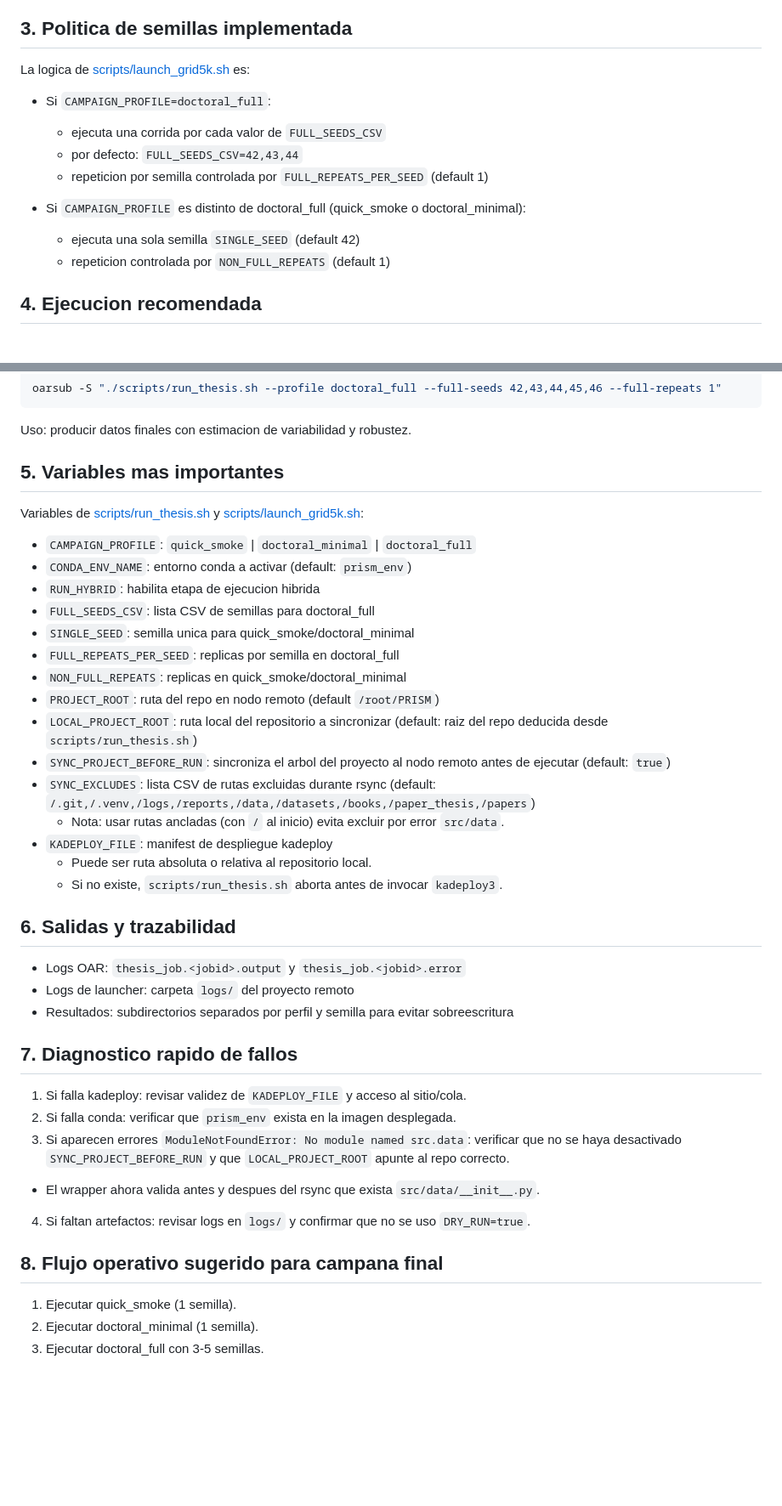
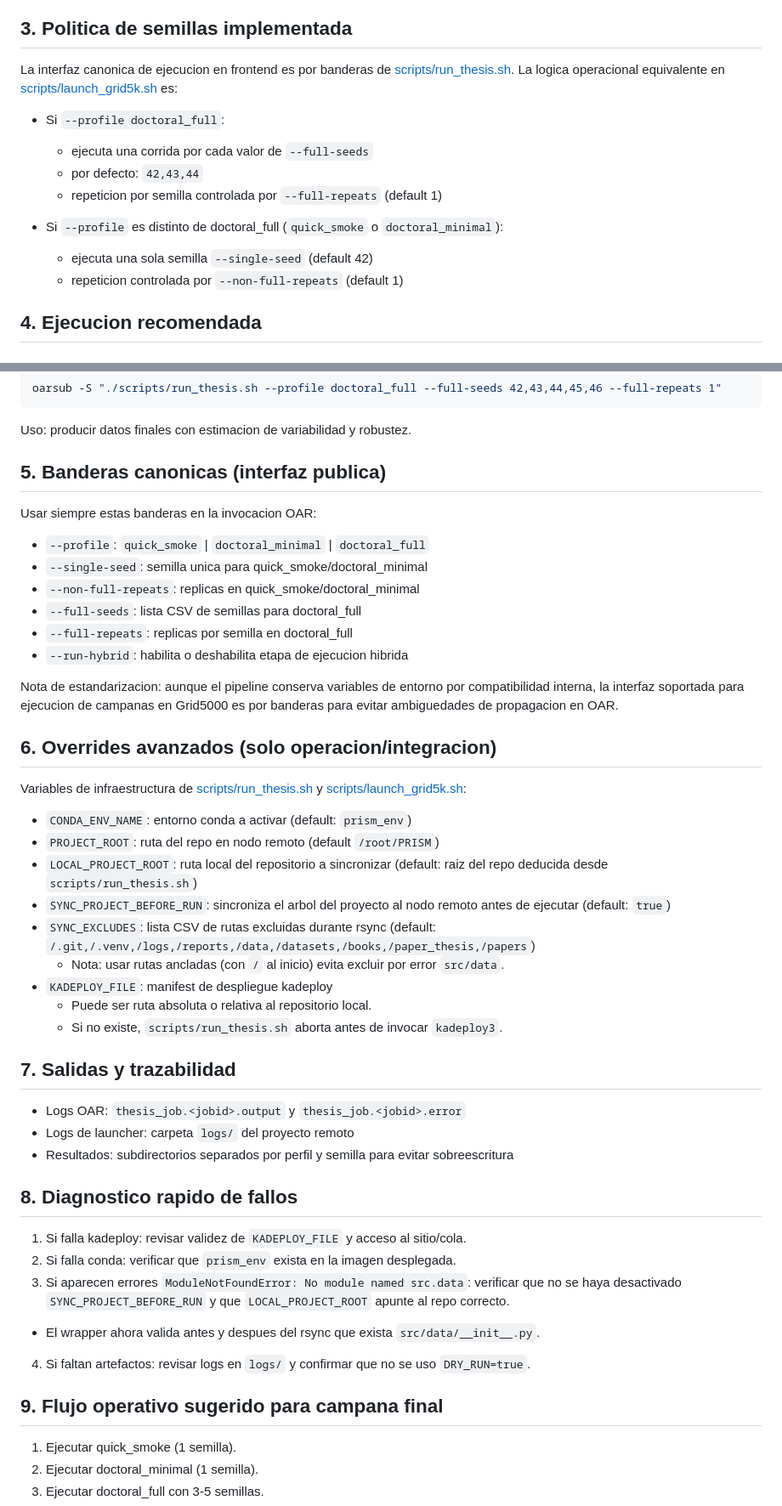
Before and after one commit to alejandrotorresn/PRISM, a Markdown page: docs/TUTORIAL_GRID5000_CAMPANAS_TESIS_ES.md, 2 parts joined by grey strips. Shown at 85% size. Drawn GitHub-style; blank space fills up the shorter version.

Commit message:
Docs: standardize Grid5000 thesis launch interface to flags

```diff
--- a/docs/TUTORIAL_GRID5000_CAMPANAS_TESIS_ES.md
+++ b/docs/TUTORIAL_GRID5000_CAMPANAS_TESIS_ES.md
@@ -18,16 +18,16 @@ Scripts principales:
 5. Debe existir el script local `scripts/launch_grid5k.sh` en la maquina desde donde se ejecuta `oarsub`.
 
 ## 3. Politica de semillas implementada
-La logica de [scripts/launch_grid5k.sh](scripts/launch_grid5k.sh) es:
+La interfaz canonica de ejecucion en frontend es por banderas de [scripts/run_thesis.sh](scripts/run_thesis.sh). La logica operacional equivalente en [scripts/launch_grid5k.sh](scripts/launch_grid5k.sh) es:
 
-- Si `CAMPAIGN_PROFILE=doctoral_full`:
-  - ejecuta una corrida por cada valor de `FULL_SEEDS_CSV`
-  - por defecto: `FULL_SEEDS_CSV=42,43,44`
-  - repeticion por semilla controlada por `FULL_REPEATS_PER_SEED` (default 1)
+- Si `--profile doctoral_full`:
+  - ejecuta una corrida por cada valor de `--full-seeds`
+  - por defecto: `42,43,44`
+  - repeticion por semilla controlada por `--full-repeats` (default 1)
 
-- Si `CAMPAIGN_PROFILE` es distinto de doctoral_full (quick_smoke o doctoral_minimal):
-  - ejecuta una sola semilla `SINGLE_SEED` (default 42)
-  - repeticion controlada por `NON_FULL_REPEATS` (default 1)
+- Si `--profile` es distinto de doctoral_full (`quick_smoke` o `doctoral_minimal`):
+  - ejecuta una sola semilla `--single-seed` (default 42)
+  - repeticion controlada por `--non-full-repeats` (default 1)
 
 ## 4. Ejecucion recomendada
 
@@ -58,16 +58,22 @@ oarsub -S "./scripts/run_thesis.sh --profile doctoral_full --full-seeds 42,43,44
 
 Uso: producir datos finales con estimacion de variabilidad y robustez.
 
-## 5. Variables mas importantes
-Variables de [scripts/run_thesis.sh](scripts/run_thesis.sh) y [scripts/launch_grid5k.sh](scripts/launch_grid5k.sh):
+## 5. Banderas canonicas (interfaz publica)
+Usar siempre estas banderas en la invocacion OAR:
 
-- `CAMPAIGN_PROFILE`: `quick_smoke` | `doctoral_minimal` | `doctoral_full`
+- `--profile`: `quick_smoke` | `doctoral_minimal` | `doctoral_full`
+- `--single-seed`: semilla unica para quick_smoke/doctoral_minimal
+- `--non-full-repeats`: replicas en quick_smoke/doctoral_minimal
+- `--full-seeds`: lista CSV de semillas para doctoral_full
+- `--full-repeats`: replicas por semilla en doctoral_full
+- `--run-hybrid`: habilita o deshabilita etapa de ejecucion hibrida
+
+Nota de estandarizacion: aunque el pipeline conserva variables de entorno por compatibilidad interna, la interfaz soportada para ejecucion de campanas en Grid5000 es por banderas para evitar ambiguedades de propagacion en OAR.
+
+## 6. Overrides avanzados (solo operacion/integracion)
+Variables de infraestructura de [scripts/run_thesis.sh](scripts/run_thesis.sh) y [scripts/launch_grid5k.sh](scripts/launch_grid5k.sh):
+
 - `CONDA_ENV_NAME`: entorno conda a activar (default: `prism_env`)
-- `RUN_HYBRID`: habilita etapa de ejecucion hibrida
-- `FULL_SEEDS_CSV`: lista CSV de semillas para doctoral_full
-- `SINGLE_SEED`: semilla unica para quick_smoke/doctoral_minimal
-- `FULL_REPEATS_PER_SEED`: replicas por semilla en doctoral_full
-- `NON_FULL_REPEATS`: replicas en quick_smoke/doctoral_minimal
 - `PROJECT_ROOT`: ruta del repo en nodo remoto (default `/root/PRISM`)
 - `LOCAL_PROJECT_ROOT`: ruta local del repositorio a sincronizar (default: raiz del repo deducida desde `scripts/run_thesis.sh`)
 - `SYNC_PROJECT_BEFORE_RUN`: sincroniza el arbol del proyecto al nodo remoto antes de ejecutar (default: `true`)
@@ -77,19 +83,19 @@ Variables de [scripts/run_thesis.sh](scripts/run_thesis.sh) y [scripts/launch_gr
   - Puede ser ruta absoluta o relativa al repositorio local.
   - Si no existe, `scripts/run_thesis.sh` aborta antes de invocar `kadeploy3`.
 
-## 6. Salidas y trazabilidad
+## 7. Salidas y trazabilidad
 - Logs OAR: `thesis_job.<jobid>.output` y `thesis_job.<jobid>.error`
 - Logs de launcher: carpeta `logs/` del proyecto remoto
 - Resultados: subdirectorios separados por perfil y semilla para evitar sobreescritura
 
-## 7. Diagnostico rapido de fallos
+## 8. Diagnostico rapido de fallos
 1. Si falla kadeploy: revisar validez de `KADEPLOY_FILE` y acceso al sitio/cola.
 2. Si falla conda: verificar que `prism_env` exista en la imagen desplegada.
 3. Si aparecen errores `ModuleNotFoundError: No module named src.data`: verificar que no se haya desactivado `SYNC_PROJECT_BEFORE_RUN` y que `LOCAL_PROJECT_ROOT` apunte al repo correcto.
   - El wrapper ahora valida antes y despues del rsync que exista `src/data/__init__.py`.
 4. Si faltan artefactos: revisar logs en `logs/` y confirmar que no se uso `DRY_RUN=true`.
 
-## 8. Flujo operativo sugerido para campana final
+## 9. Flujo operativo sugerido para campana final
 1. Ejecutar quick_smoke (1 semilla).
 2. Ejecutar doctoral_minimal (1 semilla).
 3. Ejecutar doctoral_full con 3-5 semillas.
```
